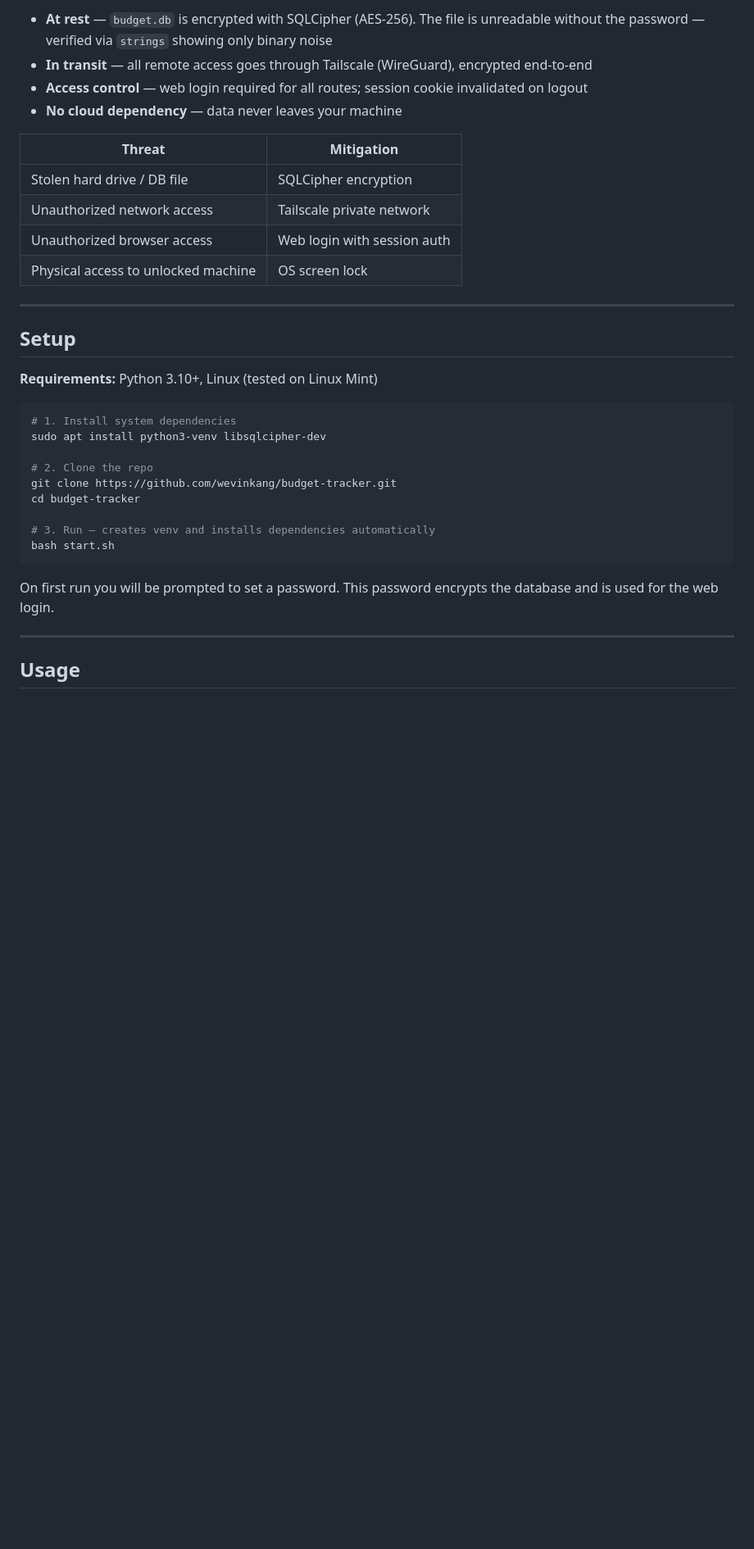
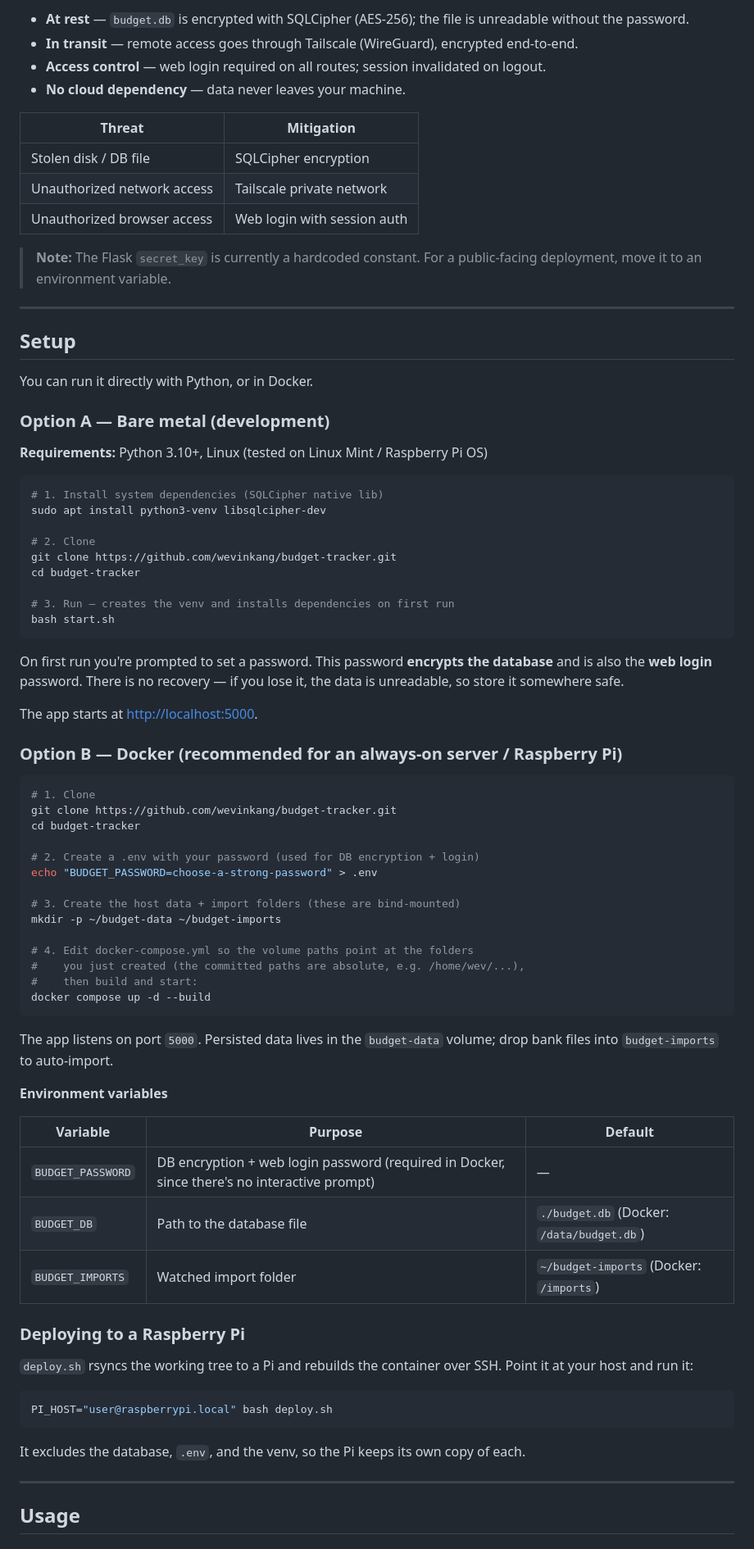
Before and after one commit to wevinkang/budget-tracker, a Markdown page: README.md, the part around one of its changes. Shown at 82% size. Rendered like a GitHub page; blank space fills up the shorter version.

````diff
--- a/README.md
+++ b/README.md
@@ -49,35 +62,81 @@ Security was a first-class concern in this project:
 
-- **At rest** — `budget.db` is encrypted with SQLCipher (AES-256). The file is unreadable without the password — verified via `strings` showing only binary noise
-- **In transit** — all remote access goes through Tailscale (WireGuard), encrypted end-to-end
-- **Access control** — web login required for all routes; session cookie invalidated on logout
-- **No cloud dependency** — data never leaves your machine
+- **At rest** — `budget.db` is encrypted with SQLCipher (AES-256); the file is unreadable without the password.
+- **In transit** — remote access goes through Tailscale (WireGuard), encrypted end-to-end.
+- **Access control** — web login required on all routes; session invalidated on logout.
+- **No cloud dependency** — data never leaves your machine.
 
 | Threat | Mitigation |
 |---|---|
-| Stolen hard drive / DB file | SQLCipher encryption |
+| Stolen disk / DB file | SQLCipher encryption |
 | Unauthorized network access | Tailscale private network |
 | Unauthorized browser access | Web login with session auth |
-| Physical access to unlocked machine | OS screen lock |
+
+> **Note:** The Flask `secret_key` is currently a hardcoded constant. For a public-facing deployment, move it to an environment variable.
 
 ---
 
 ## Setup
 
-**Requirements:** Python 3.10+, Linux (tested on Linux Mint)
+You can run it directly with Python, or in Docker.
+
+### Option A — Bare metal (development)
+
+**Requirements:** Python 3.10+, Linux (tested on Linux Mint / Raspberry Pi OS)
 
 ```bash
-# 1. Install system dependencies
+# 1. Install system dependencies (SQLCipher native lib)
 sudo apt install python3-venv libsqlcipher-dev
 
-# 2. Clone the repo
+# 2. Clone
 git clone https://github.com/wevinkang/budget-tracker.git
 cd budget-tracker
 
-# 3. Run — creates venv and installs dependencies automatically
+# 3. Run — creates the venv and installs dependencies on first run
 bash start.sh
 ```
 
-On first run you will be prompted to set a password. This password encrypts the database and is used for the web login.
+On first run you're prompted to set a password. This password **encrypts the database** and is also the **web login** password. There is no recovery — if you lose it, the data is unreadable, so store it somewhere safe.
+
+The app starts at <http://localhost:5000>.
+
+### Option B — Docker (recommended for an always-on server / Raspberry Pi)
+
+```bash
+# 1. Clone
+git clone https://github.com/wevinkang/budget-tracker.git
+cd budget-tracker
+
+# 2. Create a .env with your password (used for DB encryption + login)
+echo "BUDGET_PASSWORD=choose-a-strong-password" > .env
+
+# 3. Create the host data + import folders (these are bind-mounted)
+mkdir -p ~/budget-data ~/budget-imports
+
+# 4. Edit docker-compose.yml so the volume paths point at the folders
+#    you just created (the committed paths are absolute, e.g. /home/wev/...),
+#    then build and start:
+docker compose up -d --build
+```
+
+The app listens on port `5000`. Persisted data lives in the `budget-data` volume; drop bank files into `budget-imports` to auto-import.
+
+**Environment variables**
+
+| Variable | Purpose | Default |
+|---|---|---|
+| `BUDGET_PASSWORD` | DB encryption + web login password (required in Docker, since there's no interactive prompt) | — |
+| `BUDGET_DB` | Path to the database file | `./budget.db` (Docker: `/data/budget.db`) |
+| `BUDGET_IMPORTS` | Watched import folder | `~/budget-imports` (Docker: `/imports`) |
+
+### Deploying to a Raspberry Pi
+
+`deploy.sh` rsyncs the working tree to a Pi and rebuilds the container over SSH. Point it at your host and run it:
+
+```bash
+PI_HOST="user@raspberrypi.local" bash deploy.sh
+```
+
+It excludes the database, `.env`, and the venv, so the Pi keeps its own copy of each.
 
 ---
 
````
Also changed, not shown: other parts of README.md (+52 -35 lines).
